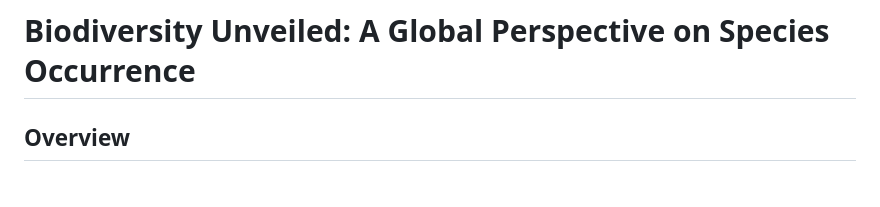
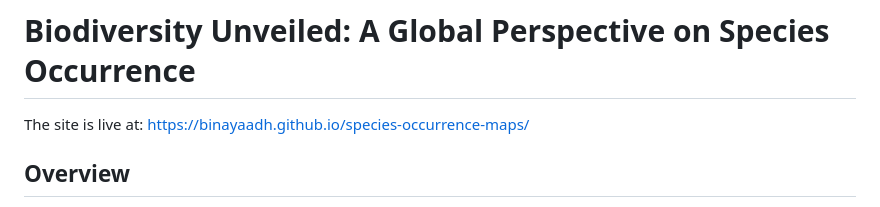
Before and after one commit to binayaadh/species-occurrence-maps, a Markdown page: README.md, the part around the change. Rendered like a GitHub page.

```diff
--- a/README.md
+++ b/README.md
@@ -1,4 +1,6 @@
 # Biodiversity Unveiled: A Global Perspective on Species Occurrence
+
+The site is live at: [https://binayaadh.github.io/species-occurrence-maps/](https://binayaadh.github.io/species-occurrence-maps/)
 
 ## Overview
 
```
